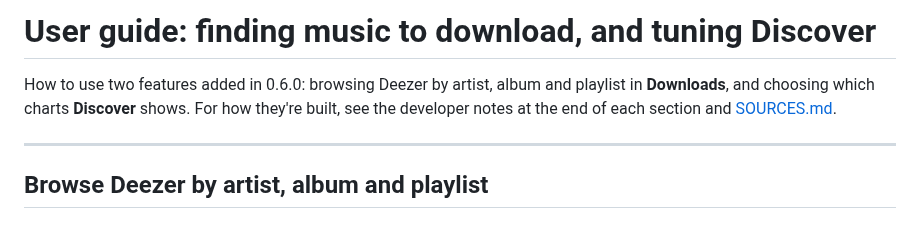
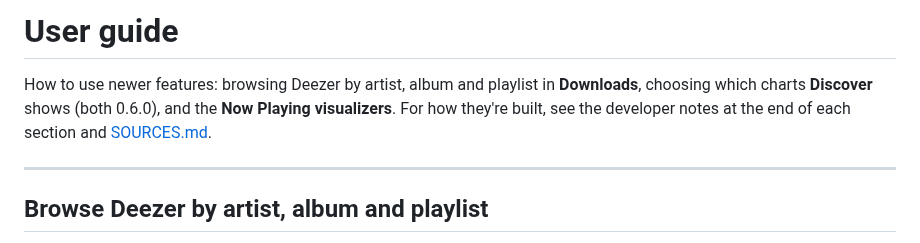
Before and after one commit to Spacegoose02/wavelength, a Markdown page: docs/USER-GUIDE.md, the part around one of its changes. GitHub-like rendering.

```diff
--- a/docs/USER-GUIDE.md
+++ b/docs/USER-GUIDE.md
@@ -1,7 +1,7 @@
-# User guide: finding music to download, and tuning Discover
+# User guide
 
-How to use two features added in 0.6.0: browsing Deezer by artist, album and playlist in **Downloads**, and
-choosing which charts **Discover** shows. For how they're built, see the developer notes at the
+How to use newer features: browsing Deezer by artist, album and playlist in **Downloads**, choosing which
+charts **Discover** shows (both 0.6.0), and the **Now Playing visualizers**. For how they're built, see the developer notes at the
 end of each section and [SOURCES.md](SOURCES.md).
 
 ---
```
Also changed, not shown: other parts of docs/USER-GUIDE.md (+31 -0 lines), CHANGELOG.md (+5 -0 lines), docs/ARCHITECTURE.md (+1 -1 lines), docs/screenshots/now-playing-scenes.png (added), 4 other files.
